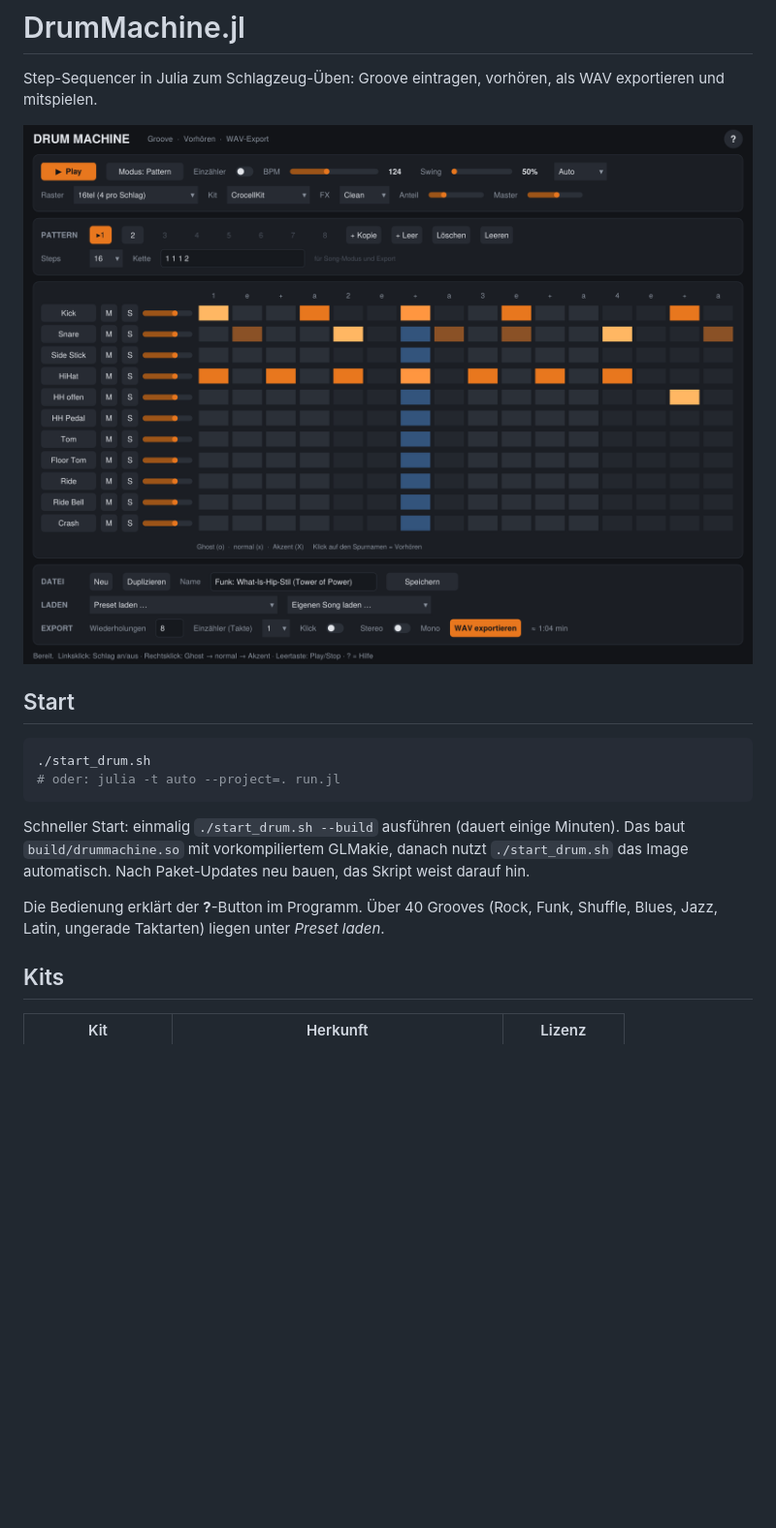
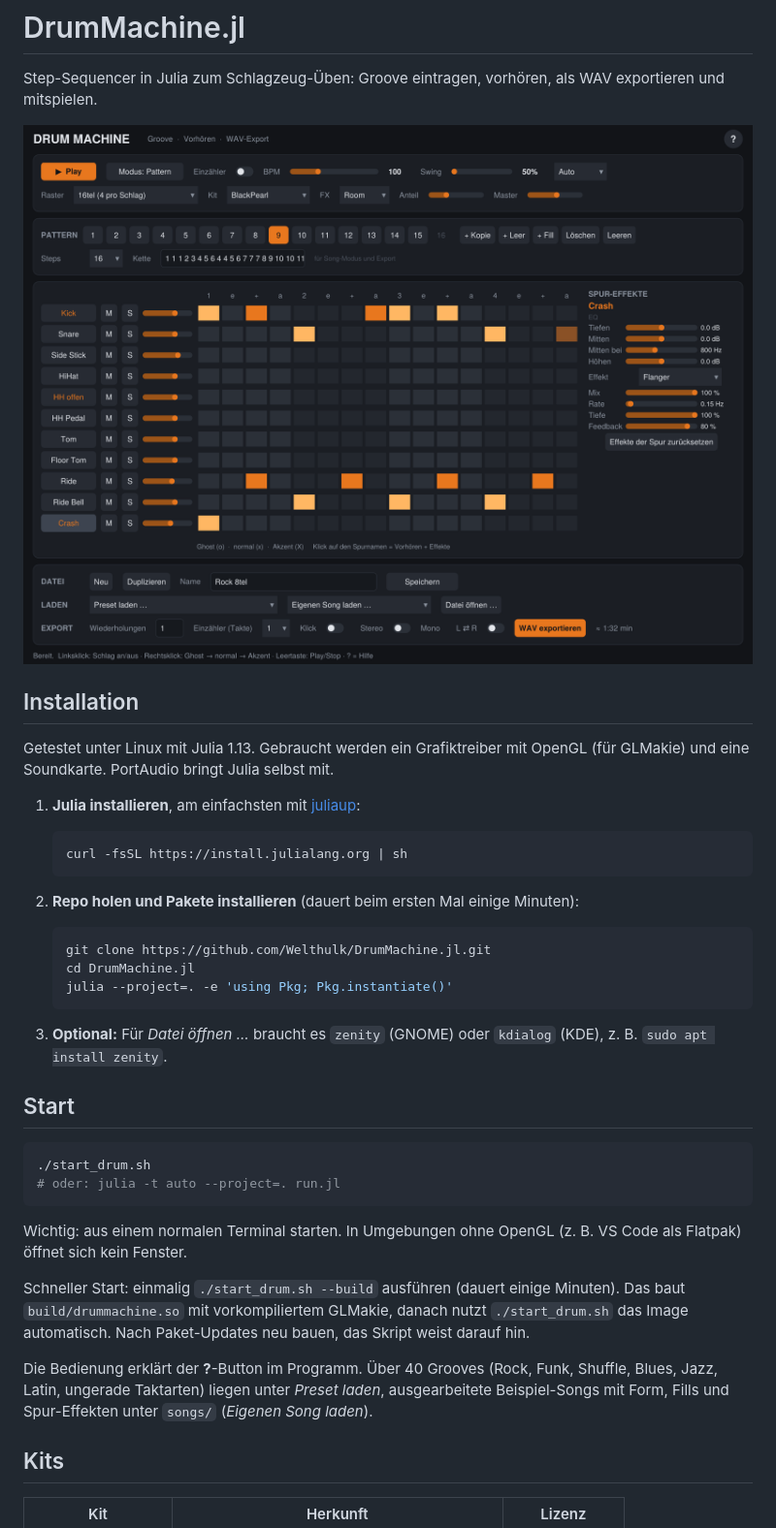
Before and after one commit to Welthulk/DrumMachine.jl, a Markdown page: README.md, the part around the change. Shown at 97% size. Drawn GitHub-style; pictures changed too: docs/screenshot.png; blank space fills up the shorter version.

Commit message:
16 Patterns, kräftigere Spur-Effekte, L/R-Tausch, Song-Liste aktualisiert sich, Installationsanleitung, neuer Screenshot, Version 0.6.1

````diff
--- a/README.md
+++ b/README.md
@@ -3,6 +3,28 @@
 Step-Sequencer in Julia zum Schlagzeug-Üben: Groove eintragen, vorhören, als WAV exportieren und mitspielen.
 
 ![Screenshot](docs/screenshot.png)
+
+## Installation
+
+Getestet unter Linux mit Julia 1.13. Gebraucht werden ein Grafiktreiber mit OpenGL (für GLMakie)
+und eine Soundkarte. PortAudio bringt Julia selbst mit.
+
+1. **Julia installieren**, am einfachsten mit [juliaup](https://github.com/JuliaLang/juliaup):
+
+   ```bash
+   curl -fsSL https://install.julialang.org | sh
+   ```
+
+2. **Repo holen und Pakete installieren** (dauert beim ersten Mal einige Minuten):
+
+   ```bash
+   git clone https://github.com/Welthulk/DrumMachine.jl.git
+   cd DrumMachine.jl
+   julia --project=. -e 'using Pkg; Pkg.instantiate()'
+   ```
+
+3. **Optional:** Für *Datei öffnen …* braucht es `zenity` (GNOME) oder `kdialog` (KDE),
+   z. B. `sudo apt install zenity`.
 
 ## Start
 
@@ -11,11 +33,15 @@ Step-Sequencer in Julia zum Schlagzeug-Üben: Groove eintragen, vorhören, als W
 # oder: julia -t auto --project=. run.jl
 ```
 
+Wichtig: aus einem normalen Terminal starten. In Umgebungen ohne OpenGL (z. B. VS Code als
+Flatpak) öffnet sich kein Fenster.
+
 Schneller Start: einmalig `./start_drum.sh --build` ausführen (dauert einige Minuten). Das baut
 `build/drummachine.so` mit vorkompiliertem GLMakie, danach nutzt `./start_drum.sh` das Image
 automatisch. Nach Paket-Updates neu bauen, das Skript weist darauf hin.
 
-Die Bedienung erklärt der **?**-Button im Programm. Über 40 Grooves (Rock, Funk, Shuffle, Blues, Jazz, Latin, ungerade Taktarten) liegen unter *Preset laden*.
+Die Bedienung erklärt der **?**-Button im Programm. Über 40 Grooves (Rock, Funk, Shuffle, Blues, Jazz, Latin, ungerade Taktarten) liegen unter *Preset laden*,
+ausgearbeitete Beispiel-Songs mit Form, Fills und Spur-Effekten unter `songs/` (*Eigenen Song laden*).
 
 ## Kits
 
````
Also changed, not shown: 9 other files.
